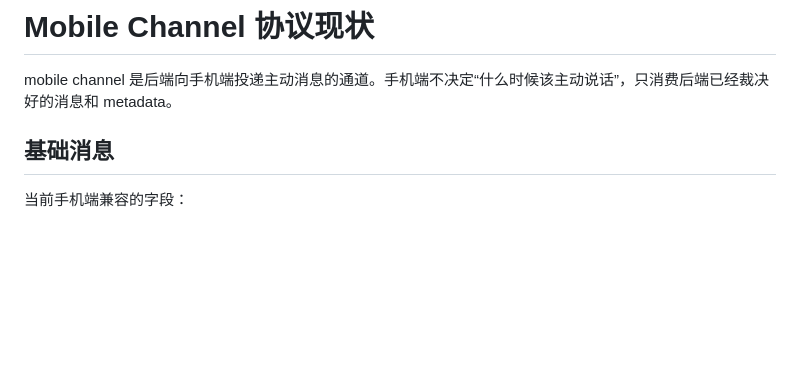
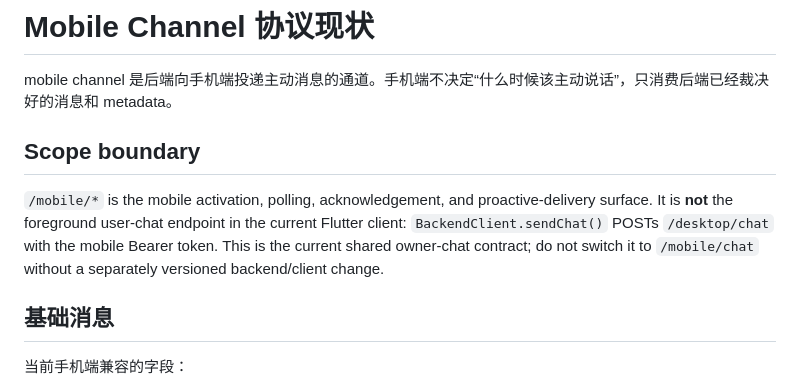
Before and after one commit to cicikat/PresenceKit-mobile, a Markdown page: docs/protocols/mobile-channel.md, the part around the change. Rendered like a GitHub page; blank space fills up the shorter version.

Commit message:
docs: clarify foreground chat contract

```diff
--- a/docs/protocols/mobile-channel.md
+++ b/docs/protocols/mobile-channel.md
@@ -1,6 +1,13 @@
 # Mobile Channel 协议现状
 
 mobile channel 是后端向手机端投递主动消息的通道。手机端不决定“什么时候该主动说话”，只消费后端已经裁决好的消息和 metadata。
+
+## Scope boundary
+
+`/mobile/*` is the mobile activation, polling, acknowledgement, and proactive-delivery surface.
+It is **not** the foreground user-chat endpoint in the current Flutter client: `BackendClient.sendChat()`
+POSTs `/desktop/chat` with the mobile Bearer token. This is the current shared owner-chat contract;
+do not switch it to `/mobile/chat` without a separately versioned backend/client change.
 
 ## 基础消息
 
```
